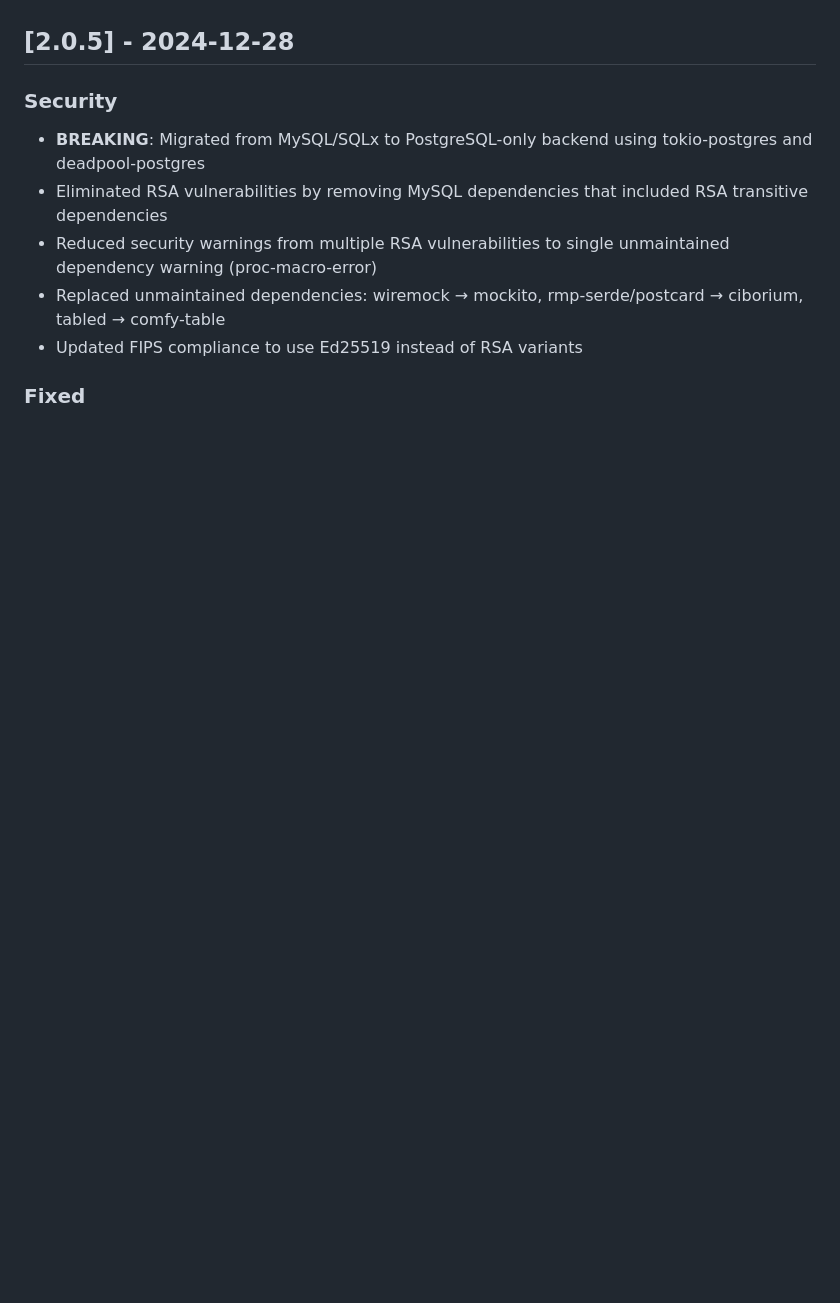
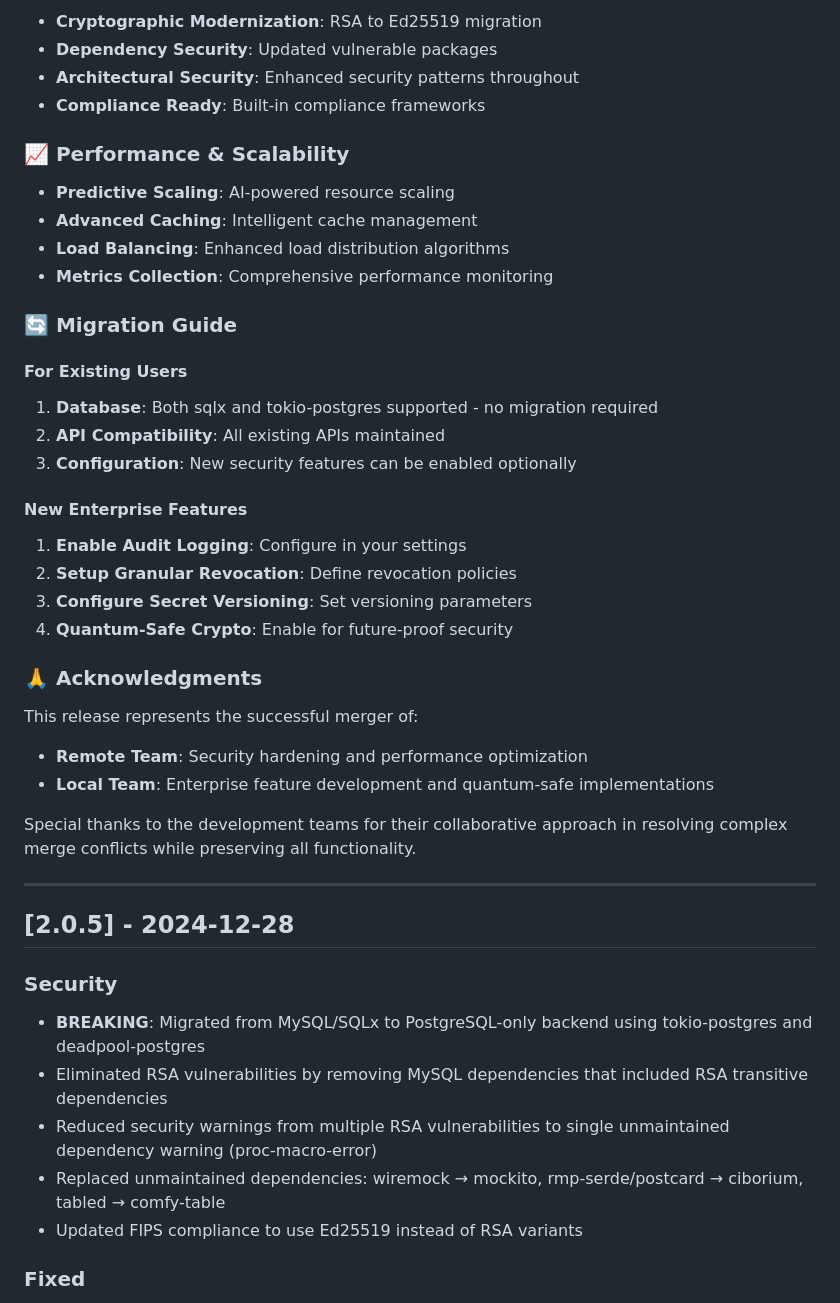
Before and after one commit to ypcipansor/secreton, a Markdown page: CHANGELOG.md, the part around one of its changes. GitHub-like rendering; blank space fills up the shorter version.

```diff
--- a/CHANGELOG.md
+++ b/CHANGELOG.md
@@ -7,3 +70,37 @@ and this project adheres to [Semantic Versioning](https://semver.org/spec/v2.0.0
+- **Cryptographic Modernization**: RSA to Ed25519 migration
+- **Dependency Security**: Updated vulnerable packages
+- **Architectural Security**: Enhanced security patterns throughout
+- **Compliance Ready**: Built-in compliance frameworks
+
+### 📈 Performance & Scalability
+
+- **Predictive Scaling**: AI-powered resource scaling
+- **Advanced Caching**: Intelligent cache management
+- **Load Balancing**: Enhanced load distribution algorithms
+- **Metrics Collection**: Comprehensive performance monitoring
+
+### 🔄 Migration Guide
+
+#### For Existing Users
+1. **Database**: Both sqlx and tokio-postgres supported - no migration required
+2. **API Compatibility**: All existing APIs maintained
+3. **Configuration**: New security features can be enabled optionally
+
+#### New Enterprise Features
+1. **Enable Audit Logging**: Configure in your settings
+2. **Setup Granular Revocation**: Define revocation policies
+3. **Configure Secret Versioning**: Set versioning parameters
+4. **Quantum-Safe Crypto**: Enable for future-proof security
+
+### 🙏 Acknowledgments
+
+This release represents the successful merger of:
+- **Remote Team**: Security hardening and performance optimization
+- **Local Team**: Enterprise feature development and quantum-safe implementations
+
+Special thanks to the development teams for their collaborative approach in resolving complex merge conflicts while preserving all functionality.
+
+---
 
 ## [2.0.5] - 2024-12-28
 
```
Also changed, not shown: other parts of CHANGELOG.md (+63 -0 lines).
